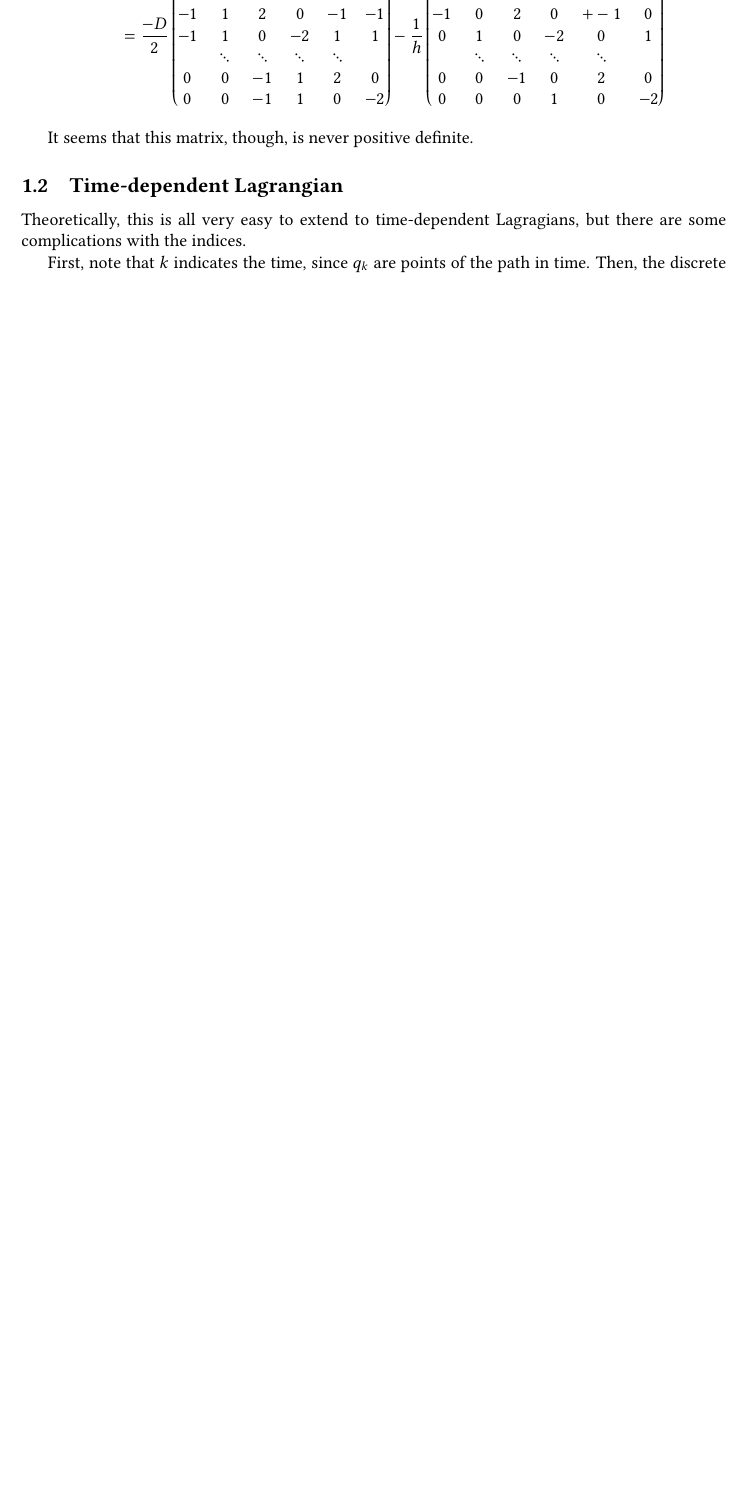
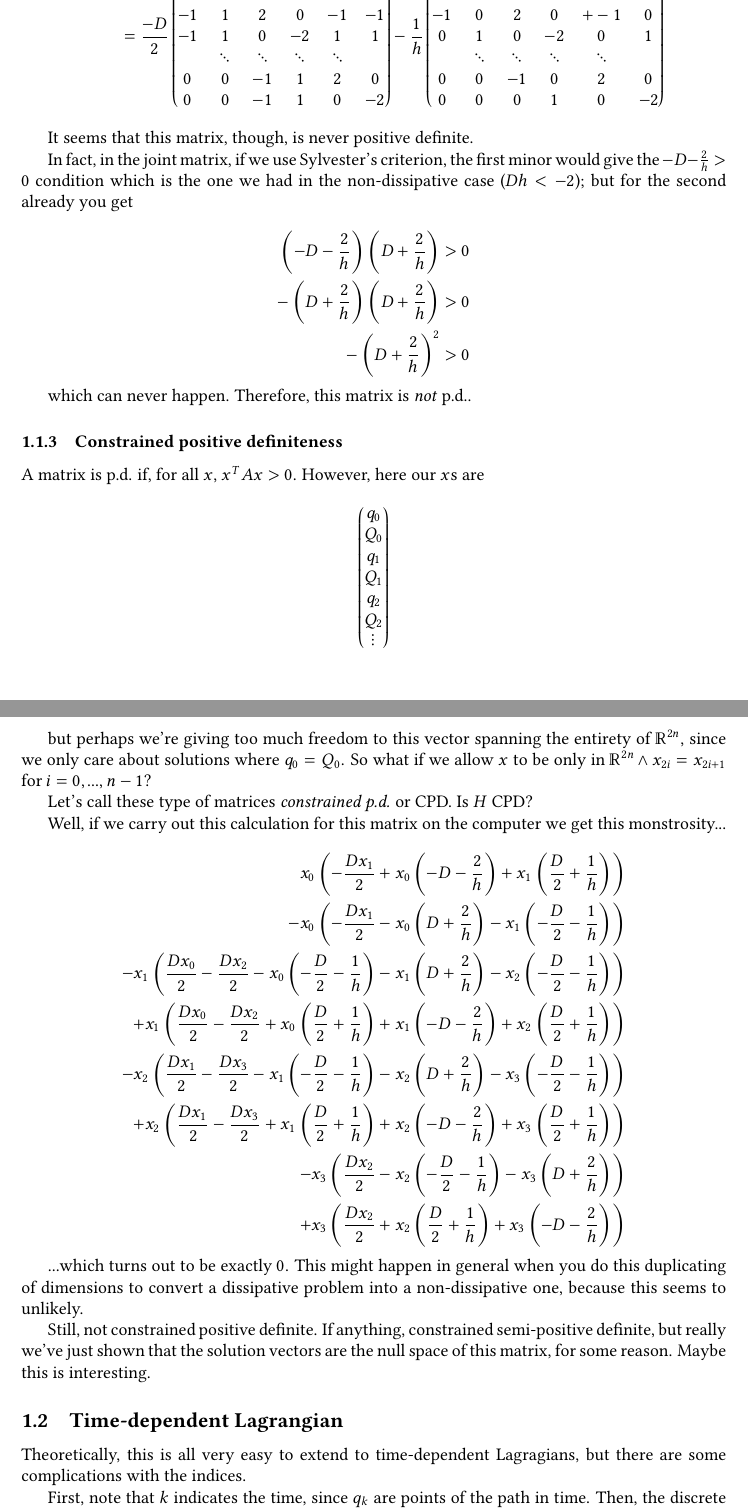
Before and after one commit to odilf/master-thesis, a LaTeX document (paper/main.tex): part of page 3 of 5 before the commit and two parts of pages 3 and 4 of 6 after it, the two joined at a grey line, cut so that both start at the same text, the shorter picture padded with empty space. Compiled offline with pdfLaTeX.

Commit message:
update paper

```diff
--- a/paper/main.tex
+++ b/paper/main.tex
@@ -181,6 +192,49 @@ Again, this is independent of $k$. However, this time it's not so easy to write
 
 It seems that this matrix, though, is never positive definite.
 
+In fact, in the joint matrix, if we use Sylvester's criterion, the first minor would give the $-D - \frac{2}{h} > 0$ condition which is the one we had in the non-dissipative case ($Dh < -2$); but for the second already you get
+
+\[\begin{aligned}
+    \left(-D - \frac{2}{h}\right) \left(D + \frac{2}{h}\right) & > 0 \\
+    -\left(D + \frac{2}{h}\right) \left(D + \frac{2}{h}\right) & > 0 \\
+    -\left(D + \frac{2}{h}\right)^2 &> 0 \\
+\end{aligned}\]
+
+which can never happen. Therefore, this matrix is \emph{not} p.d..
+
+\subsubsection{Constrained positive definiteness}
+
+A matrix is p.d. if, for all $x$, $x^T A x > 0$. However, here our $x$s are
+
+\[
+    \begin{pmatrix}
+        q_0 \\
+        Q_0 \\
+        q_1 \\
+        Q_1 \\
+        q_2 \\
+        Q_2 \\
+        \vdots
+    \end{pmatrix}
+\]
+
+but perhaps we're giving too much freedom to this vector spanning the entirety of $\mathbb{R}^{2n}$, since we only care about solutions where $q_0 = Q_0$. So what if we allow $x$ to be only in $\mathbb{R}^{2n} \land x_{2i} = x_{2i+1}$ for $i = 0, ..., n-1$?
+
+Let's call these type of matrices \emph{constrained p.d.} or CPD. Is $H$ CPD?
+
+Well, if we carry out this calculation for this matrix on the computer we get this monstrosity...
+
+\[
+\begin{aligned}
+x_{0} \left(- \frac{D x_{1}}{2} + x_{0} \left(- D - \frac{2}{h}\right) + x_{1} \left(\frac{D}{2} + \frac{1}{h}\right)\right) \\ - x_{0} \left(- \frac{D x_{1}}{2} - x_{0} \left(D + \frac{2}{h}\right) - x_{1} \left(- \frac{D}{2} - \frac{1}{h}\right)\right) \\ - x_{1} \left(\frac{D x_{0}}{2} - \frac{D x_{2}}{2} - x_{0} \left(- \frac{D}{2} - \frac{1}{h}\right) - x_{1} \left(D + \frac{2}{h}\right) - x_{2} \left(- \frac{D}{2} - \frac{1}{h}\right)\right) \\ + x_{1} \left(\frac{D x_{0}}{2} - \frac{D x_{2}}{2} + x_{0} \left(\frac{D}{2} + \frac{1}{h}\right) + x_{1} \left(- D - \frac{2}{h}\right) + x_{2} \left(\frac{D}{2} + \frac{1}{h}\right)\right) \\ - x_{2} \left(\frac{D x_{1}}{2} - \frac{D x_{3}}{2} - x_{1} \left(- \frac{D}{2} - \frac{1}{h}\right) - x_{2} \left(D + \frac{2}{h}\right) - x_{3} \left(- \frac{D}{2} - \frac{1}{h}\right)\right) \\ + x_{2} \left(\frac{D x_{1}}{2} - \frac{D x_{3}}{2} + x_{1} \left(\frac{D}{2} + \frac{1}{h}\right) + x_{2} \left(- D - \frac{2}{h}\right) + x_{3} \left(\frac{D}{2} + \frac{1}{h}\right)\right) \\ - x_{3} \left(\frac{D x_{2}}{2} - x_{2} \left(- \frac{D}{2} - \frac{1}{h}\right) - x_{3} \left(D + \frac{2}{h}\right)\right) \\ + x_{3} \left(
+\frac{D x_{2}}{2} + x_{2} \left(\frac{D}{2} + \frac{1}{h}\right) + x_{3} \left(- D - \frac{2}{h}\right)\right)
+\end{aligned}
+\]
+
+...which turns out to be exactly $0$. This might happen in general when you do this duplicating of dimensions to convert a dissipative problem into a non-dissipative one, because this seems to unlikely.
+
+Still, not constrained positive definite. If anything, constrained semi-positive definite, but really we've just shown that the solution vectors are the null space of this matrix, for some reason. Maybe this is interesting.
+
 \subsection{Time-dependent Lagrangian}
 
 Theoretically, this is all very easy to extend to time-dependent Lagragians, but there are some complications with the indices.
```
Also changed, not shown: paper/main.tex (47 more changed lines), 2 other files.
